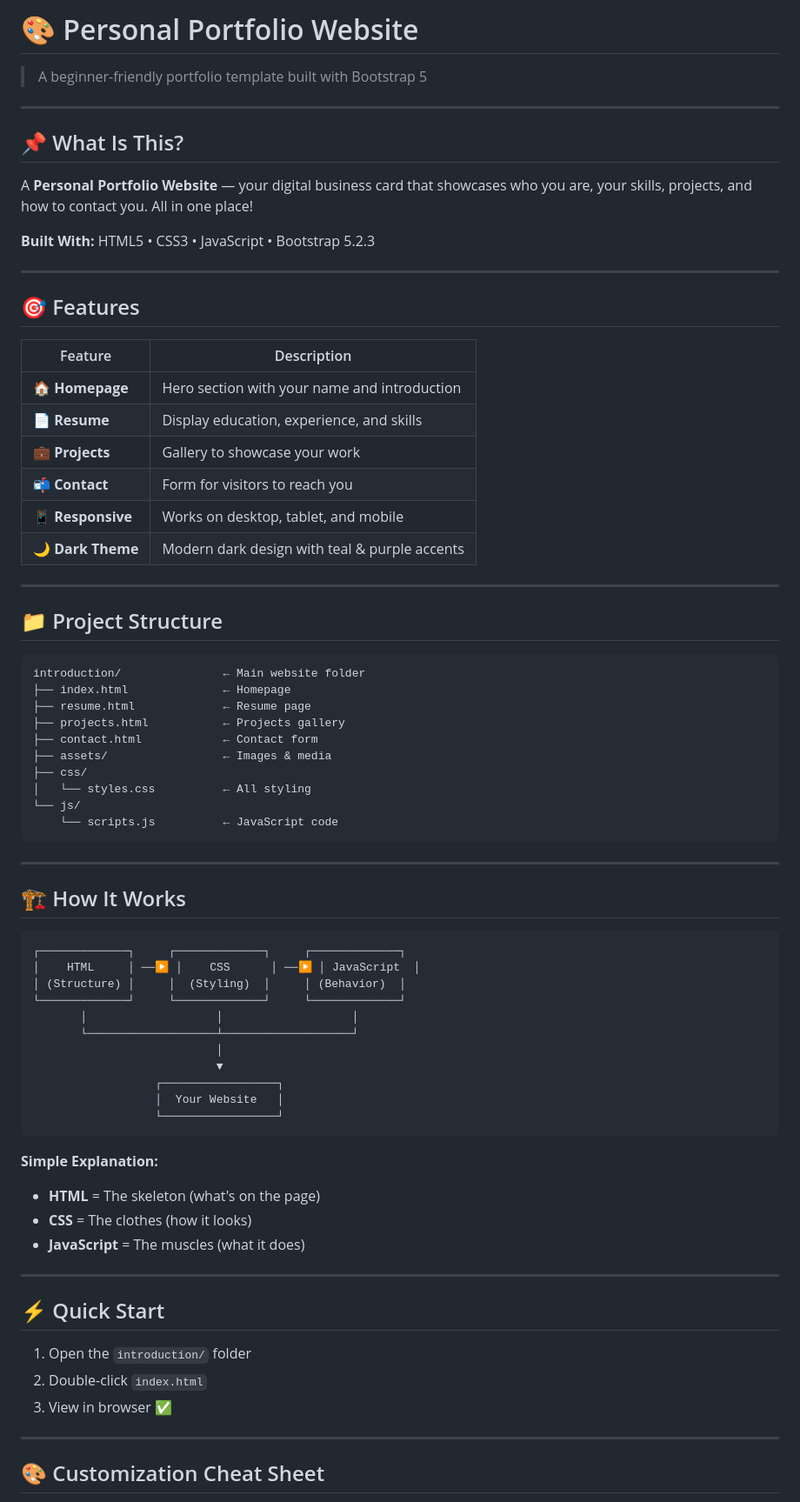
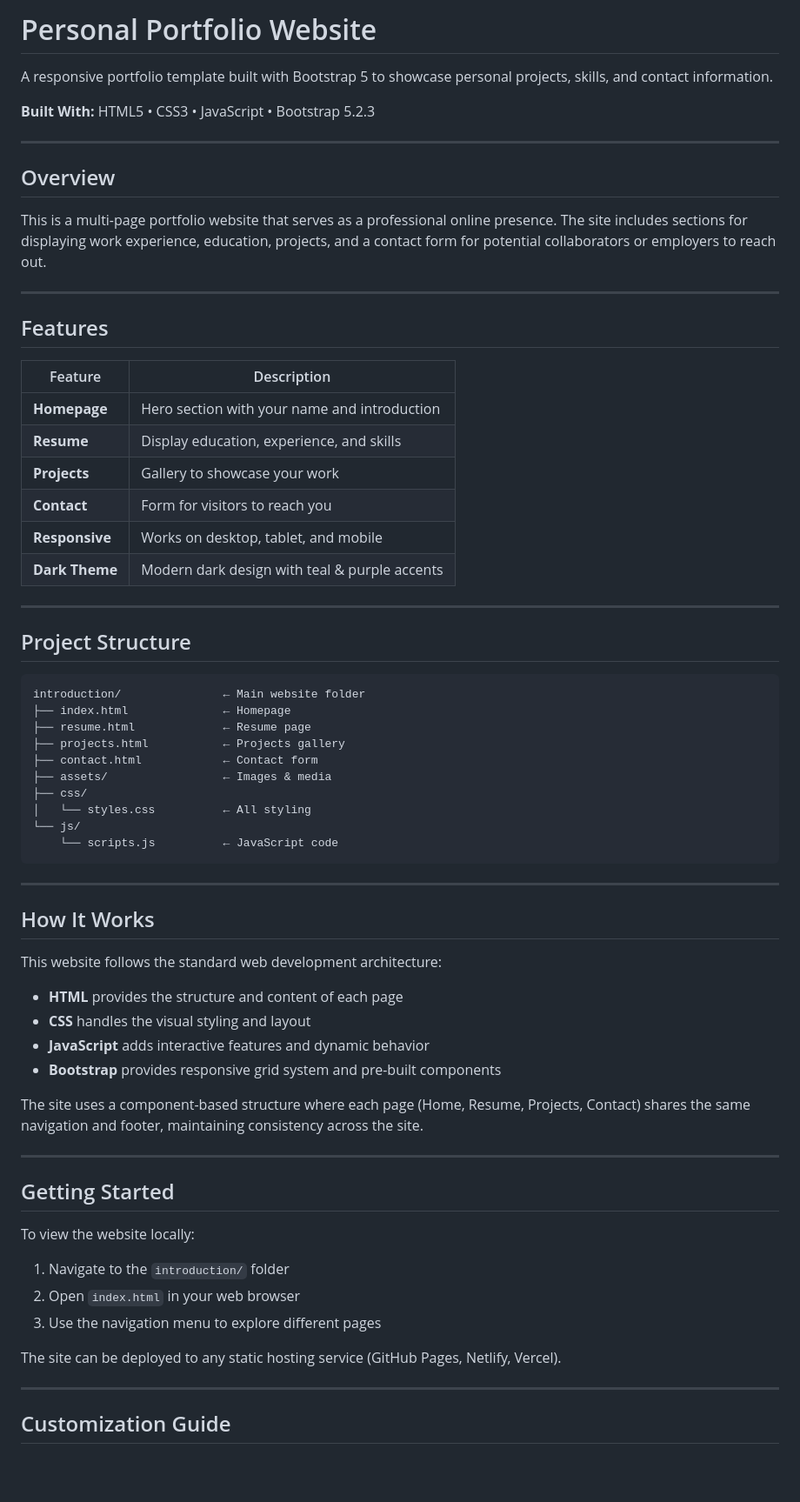
Before and after one commit to crux091/webprog-IT241-html-lessons, a Markdown page: README.md, the part around one of its changes. Shown at 87% size. GitHub-like rendering; blank space fills up the shorter version.

````diff
--- a/README.md
+++ b/README.md
@@ -1,31 +1,31 @@
-# 🎨 Personal Portfolio Website
+# Personal Portfolio Website
 
-> A beginner-friendly portfolio template built with Bootstrap 5
-
----
-
-## 📌 What Is This?
-
-A **Personal Portfolio Website** — your digital business card that showcases who you are, your skills, projects, and how to contact you. All in one place!
+A responsive portfolio template built with Bootstrap 5 to showcase personal projects, skills, and contact information.
 
 **Built With:** HTML5 • CSS3 • JavaScript • Bootstrap 5.2.3
 
 ---
 
-## 🎯 Features
+## Overview
+
+This is a multi-page portfolio website that serves as a professional online presence. The site includes sections for displaying work experience, education, projects, and a contact form for potential collaborators or employers to reach out.
+
+---
+
+## Features
 
 | Feature | Description |
 |---------|-------------|
-| 🏠 **Homepage** | Hero section with your name and introduction |
-| 📄 **Resume** | Display education, experience, and skills |
-| 💼 **Projects** | Gallery to showcase your work |
-| 📬 **Contact** | Form for visitors to reach you |
-| 📱 **Responsive** | Works on desktop, tablet, and mobile |
-| 🌙 **Dark Theme** | Modern dark design with teal & purple accents |
+| **Homepage** | Hero section with your name and introduction |
+| **Resume** | Display education, experience, and skills |
+| **Projects** | Gallery to showcase your work |
+| **Contact** | Form for visitors to reach you |
+| **Responsive** | Works on desktop, tablet, and mobile |
+| **Dark Theme** | Modern dark design with teal & purple accents |
 
 ---
 
-## 📁 Project Structure
+## Project Structure
 
 ```
 introduction/               ← Main website folder
@@ -42,36 +42,30 @@ introduction/               ← Main website folder
 
 ---
 
-## 🏗️ How It Works
+## How It Works
 
-```
-┌─────────────┐     ┌─────────────┐     ┌─────────────┐
-│    HTML     │ ──▶ │    CSS      │ ──▶ │ JavaScript  │
-│ (Structure) │     │  (Styling)  │     │ (Behavior)  │
-└─────────────┘     └─────────────┘     └─────────────┘
-       │                   │                   │
-       └───────────────────┴───────────────────┘
-                           │
-                           ▼
-                  ┌─────────────────┐
-                  │  Your Website   │
-                  └─────────────────┘
-```
+This website follows the standard web development architecture:
 
-**Simple Explanation:**
-- **HTML** = The skeleton (what's on the page)
-- **CSS** = The clothes (how it looks)
-- **JavaScript** = The muscles (what it does)
+- **HTML** provides the structure and content of each page
+- **CSS** handles the visual styling and layout
+- **JavaScript** adds interactive features and dynamic behavior
+- **Bootstrap** provides responsive grid system and pre-built components
+
+The site uses a component-based structure where each page (Home, Resume, Projects, Contact) shares the same navigation and footer, maintaining consistency across the site.
 
 ---
 
-## ⚡ Quick Start
+## Getting Started
 
-1. Open the `introduction/` folder
-2. Double-click `index.html`
-3. View in browser ✅
+To view the website locally:
+
+1. Navigate to the `introduction/` folder
+2. Open `index.html` in your web browser
+3. Use the navigation menu to explore different pages
+
+The site can be deployed to any static hosting service (GitHub Pages, Netlify, Vercel).
 
 ---
 
-## 🎨 Customization Cheat Sheet
+## Customization Guide
 
````
Also changed, not shown: other parts of README.md (+55 -57 lines).
